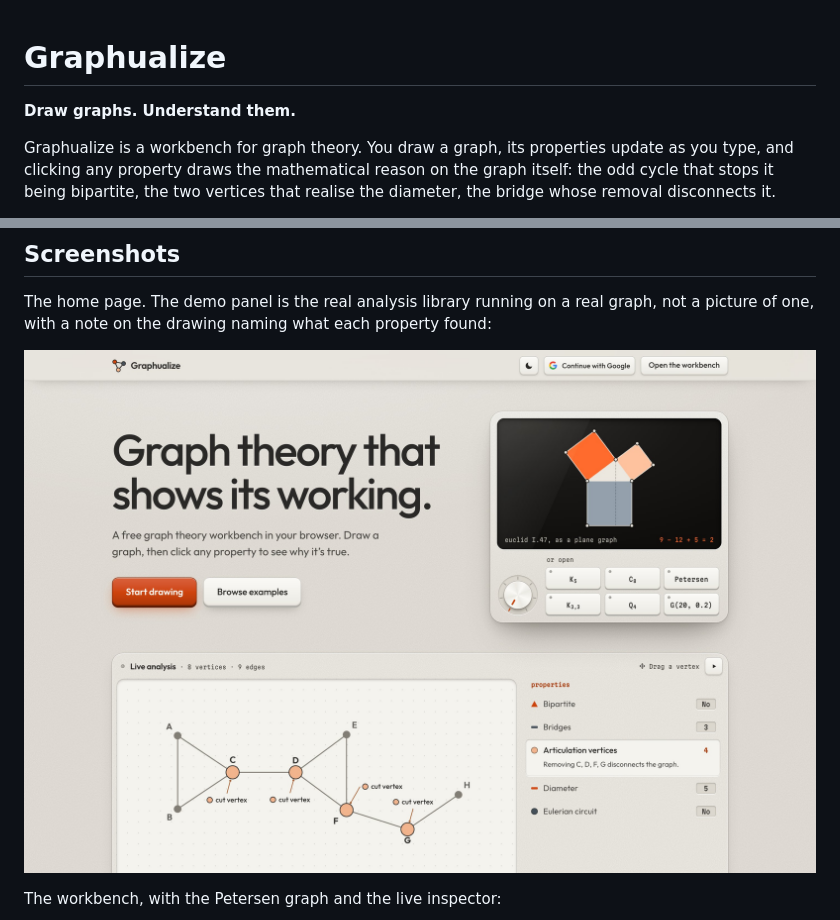
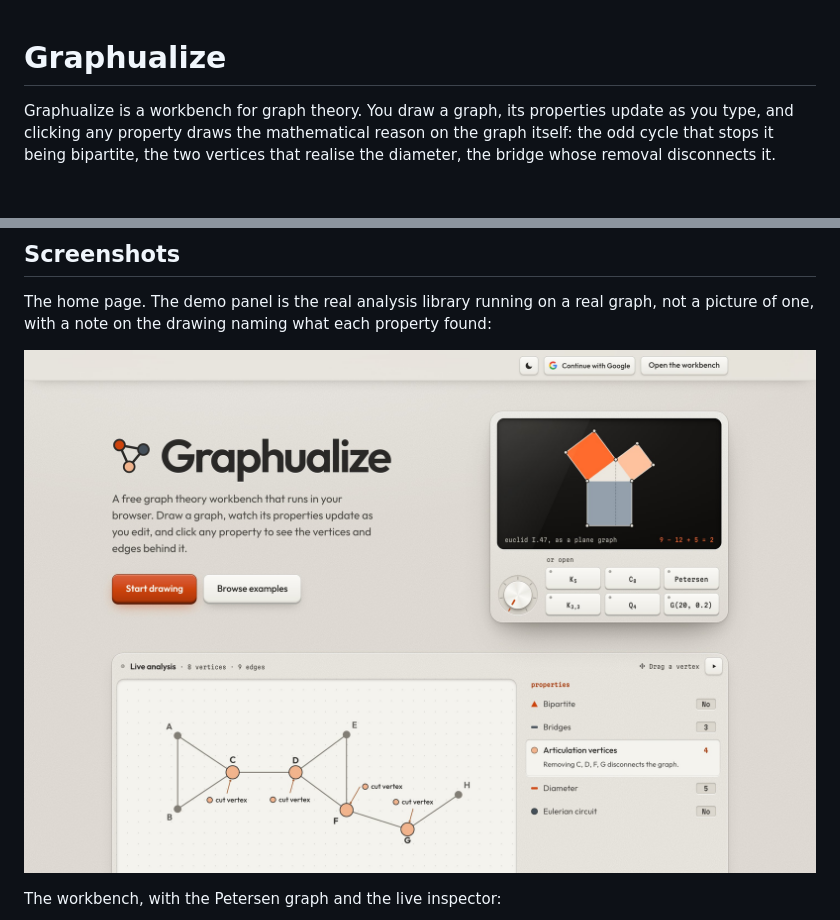
Before and after one commit to luvudeshi/graphualize, a Markdown page: README.md, 2 parts joined by grey strips. Rendered like a GitHub page; pictures changed too: docs/screenshot-home.jpg; blank space fills up the shorter version.

```diff
--- a/README.md
+++ b/README.md
@@ -1,6 +1,4 @@
 # Graphualize
-
-**Draw graphs. Understand them.**
 
 Graphualize is a workbench for graph theory. You draw a graph, its properties
 update as you type, and clicking any property draws the mathematical reason on
```
Also changed, not shown: 6 other files.
